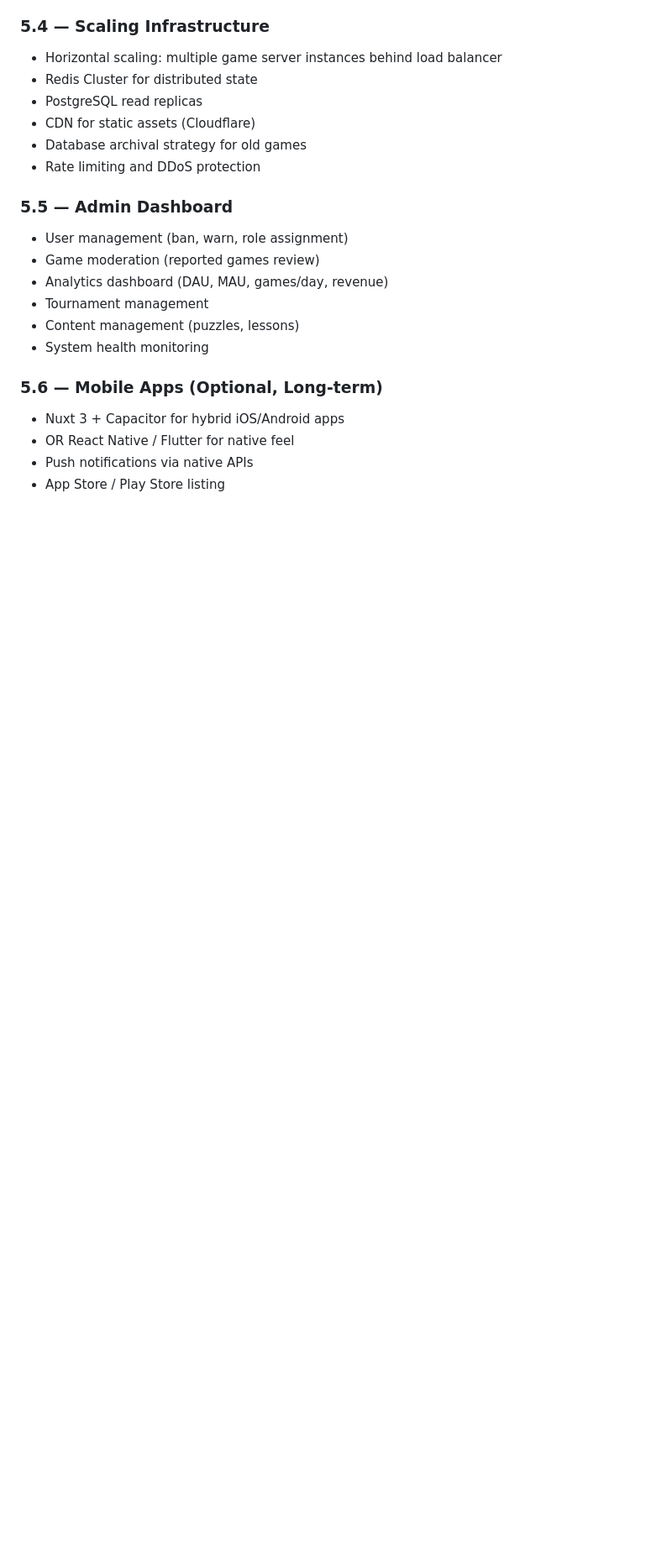
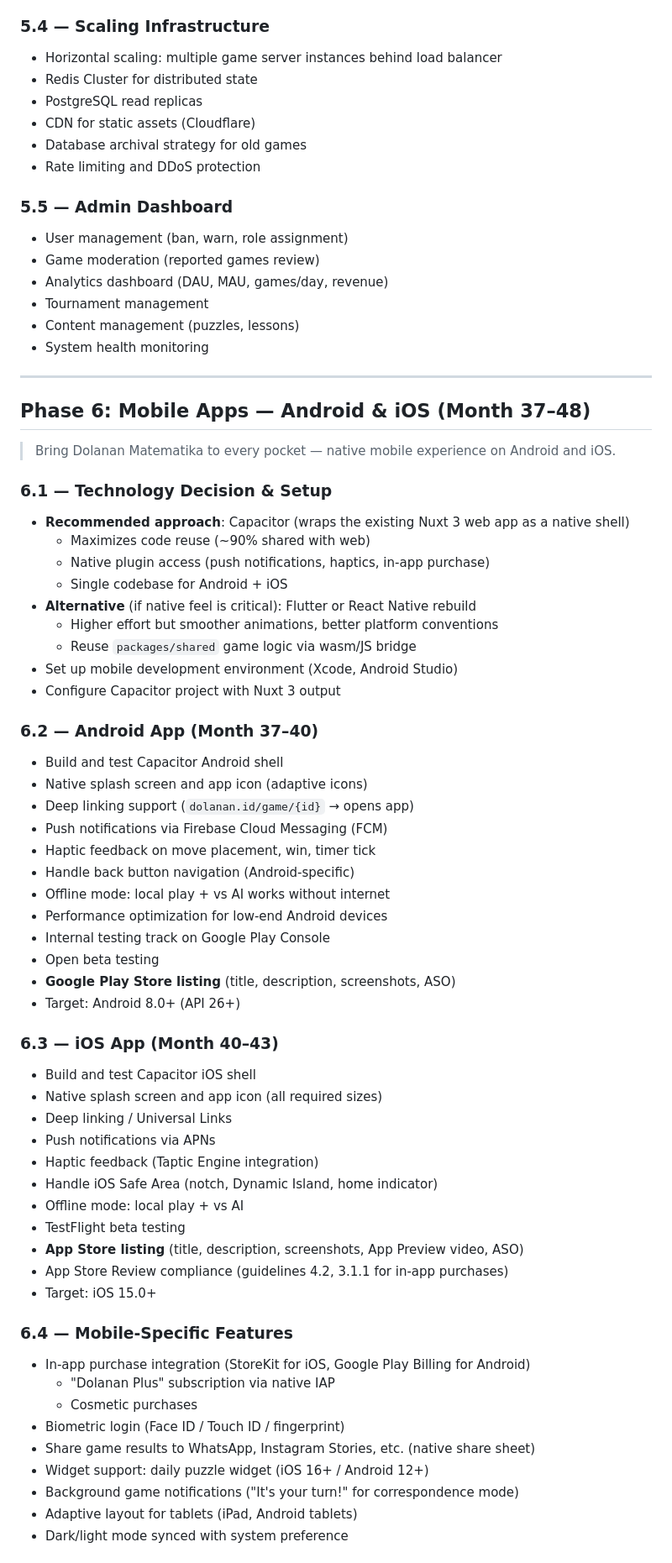
Before and after one commit to andriash001/dolanan_matematika, a Markdown page: ROADMAP.md, the part around one of its changes. Shown at 84% size. Drawn GitHub-style; blank space fills up the shorter version.

Commit message:
docs: add Phase 6 mobile apps milestone (Android & iOS) to ROADMAP

```diff
--- a/ROADMAP.md
+++ b/ROADMAP.md
@@ -297,8 +297,58 @@
 - Content management (puzzles, lessons)
 - System health monitoring
 
-### 5.6 — Mobile Apps (Optional, Long-term)
-- Nuxt 3 + Capacitor for hybrid iOS/Android apps
-- OR React Native / Flutter for native feel
-- Push notifications via native APIs
-- App Store / Play Store listing
+---
+
+## Phase 6: Mobile Apps — Android & iOS (Month 37–48)
+
+> Bring Dolanan Matematika to every pocket — native mobile experience on Android and iOS.
+
+### 6.1 — Technology Decision & Setup
+- **Recommended approach**: Capacitor (wraps the existing Nuxt 3 web app as a native shell)
+  - Maximizes code reuse (~90% shared with web)
+  - Native plugin access (push notifications, haptics, in-app purchase)
+  - Single codebase for Android + iOS
+- **Alternative** (if native feel is critical): Flutter or React Native rebuild
+  - Higher effort but smoother animations, better platform conventions
+  - Reuse `packages/shared` game logic via wasm/JS bridge
+- Set up mobile development environment (Xcode, Android Studio)
+- Configure Capacitor project with Nuxt 3 output
+
+### 6.2 — Android App (Month 37–40)
+- Build and test Capacitor Android shell
+- Native splash screen and app icon (adaptive icons)
+- Deep linking support (`dolanan.id/game/{id}` → opens app)
+- Push notifications via Firebase Cloud Messaging (FCM)
+- Haptic feedback on move placement, win, timer tick
+- Handle back button navigation (Android-specific)
+- Offline mode: local play + vs AI works without internet
+- Performance optimization for low-end Android devices
+- Internal testing track on Google Play Console
+- Open beta testing
+- **Google Play Store listing** (title, description, screenshots, ASO)
+- Target: Android 8.0+ (API 26+)
+
+### 6.3 — iOS App (Month 40–43)
+- Build and test Capacitor iOS shell
+- Native splash screen and app icon (all required sizes)
+- Deep linking / Universal Links
+- Push notifications via APNs
+- Haptic feedback (Taptic Engine integration)
+- Handle iOS Safe Area (notch, Dynamic Island, home indicator)
+- Offline mode: local play + vs AI
+- TestFlight beta testing
+- **App Store listing** (title, description, screenshots, App Preview video, ASO)
+- App Store Review compliance (guidelines 4.2, 3.1.1 for in-app purchases)
+- Target: iOS 15.0+
+
+### 6.4 — Mobile-Specific Features
+- In-app purchase integration (StoreKit for iOS, Google Play Billing for Android)
+  - "Dolanan Plus" subscription via native IAP
+  - Cosmetic purchases
+- Biometric login (Face ID / Touch ID / fingerprint)
+- Share game results to WhatsApp, Instagram Stories, etc. (native share sheet)
+- Widget support: daily puzzle widget (iOS 16+ / Android 12+)
+- Background game notifications ("It's your turn!" for correspondence mode)
+- Adaptive layout for tablets (iPad, Android tablets)
+- Dark/light mode synced with system preference
+
```
Also changed, not shown: other parts of ROADMAP.md (+21 -0 lines).
